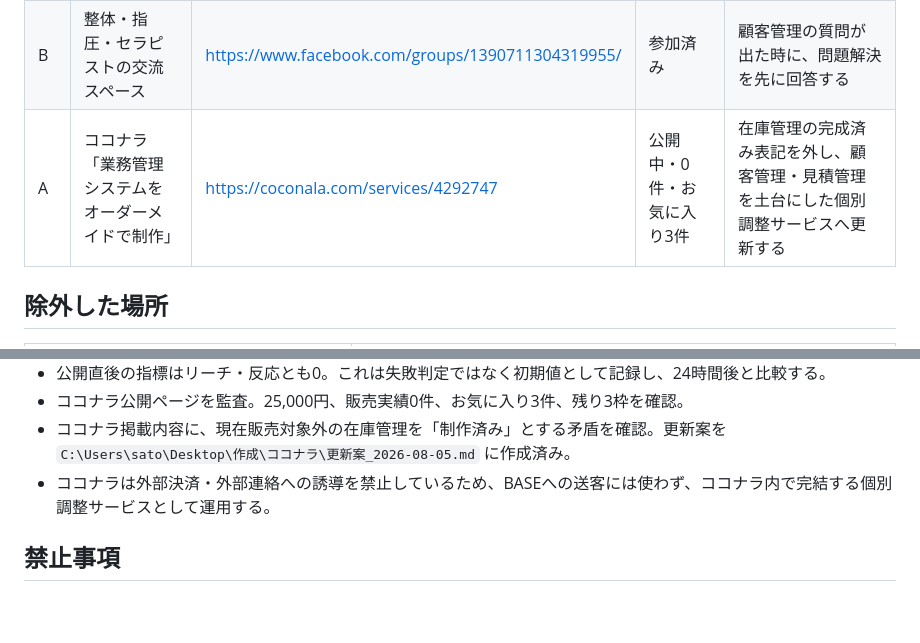
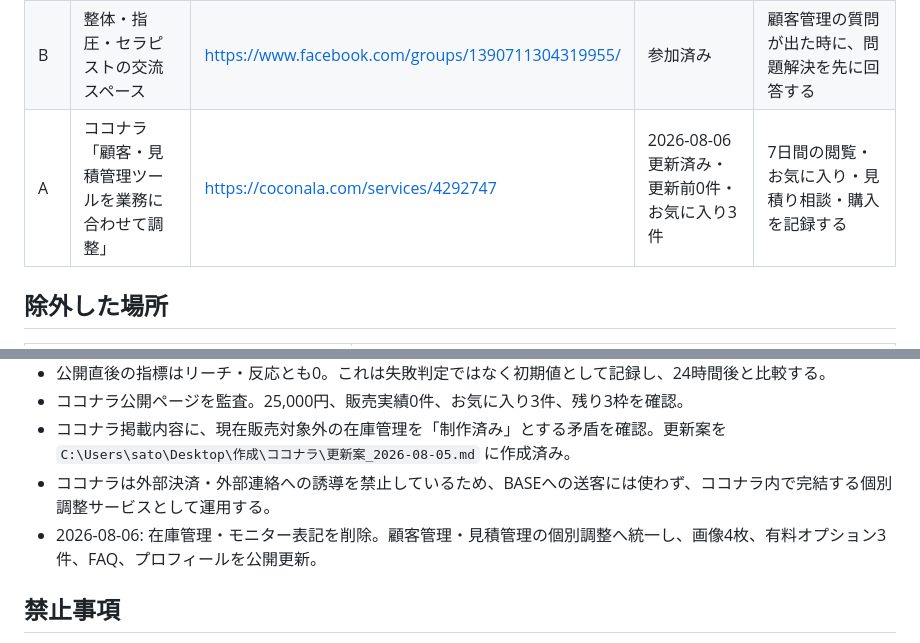
Before and after one commit to backlounge/my-service, a Markdown page: docs/営業候補.md, 2 parts joined by grey strips. GitHub-like rendering; blank space fills up the shorter version.

Commit message:
docs: record Coconala launch update

```diff
--- a/docs/営業候補.md
+++ b/docs/営業候補.md
@@ -28,7 +28,7 @@
 | A | 紙カルテ準備を時間のロスとする一人まつげサロン層 | https://ameblo.jp/genuinelash/entry-12789726970.html | 未接触 | 現在も活動中か確認し、質問募集など明示的な接点がある場合だけ回答する |
 | A | 紙カルテと予約サービスを併用する小型美容室層 | https://ameblo.jp/hairliveshape/ | 未接触 | 情報が古いため現状確認。古い記事だけを根拠に営業しない |
 | B | 整体・指圧・セラピストの交流スペース | https://www.facebook.com/groups/1390711304319955/ | 参加済み | 顧客管理の質問が出た時に、問題解決を先に回答する |
-| A | ココナラ「業務管理システムをオーダーメイドで制作」 | https://coconala.com/services/4292747 | 公開中・0件・お気に入り3件 | 在庫管理の完成済み表記を外し、顧客管理・見積管理を土台にした個別調整サービスへ更新する |
+| A | ココナラ「顧客・見積管理ツールを業務に合わせて調整」 | https://coconala.com/services/4292747 | 2026-08-06更新済み・更新前0件・お気に入り3件 | 7日間の閲覧・お気に入り・見積り相談・購入を記録する |
 
 ## 除外した場所
 
@@ -49,6 +49,7 @@
 - ココナラ公開ページを監査。25,000円、販売実績0件、お気に入り3件、残り3枠を確認。
 - ココナラ掲載内容に、現在販売対象外の在庫管理を「制作済み」とする矛盾を確認。更新案を `C:\Users\sato\Desktop\作成\ココナラ\更新案_2026-08-05.md` に作成済み。
 - ココナラは外部決済・外部連絡への誘導を禁止しているため、BASEへの送客には使わず、ココナラ内で完結する個別調整サービスとして運用する。
+- 2026-08-06: 在庫管理・モニター表記を削除。顧客管理・見積管理の個別調整へ統一し、画像4枚、有料オプション3件、FAQ、プロフィールを公開更新。
 
 ## 禁止事項
 
```
Also changed, not shown: docs/作業ボード.md (+2 -1 lines).
